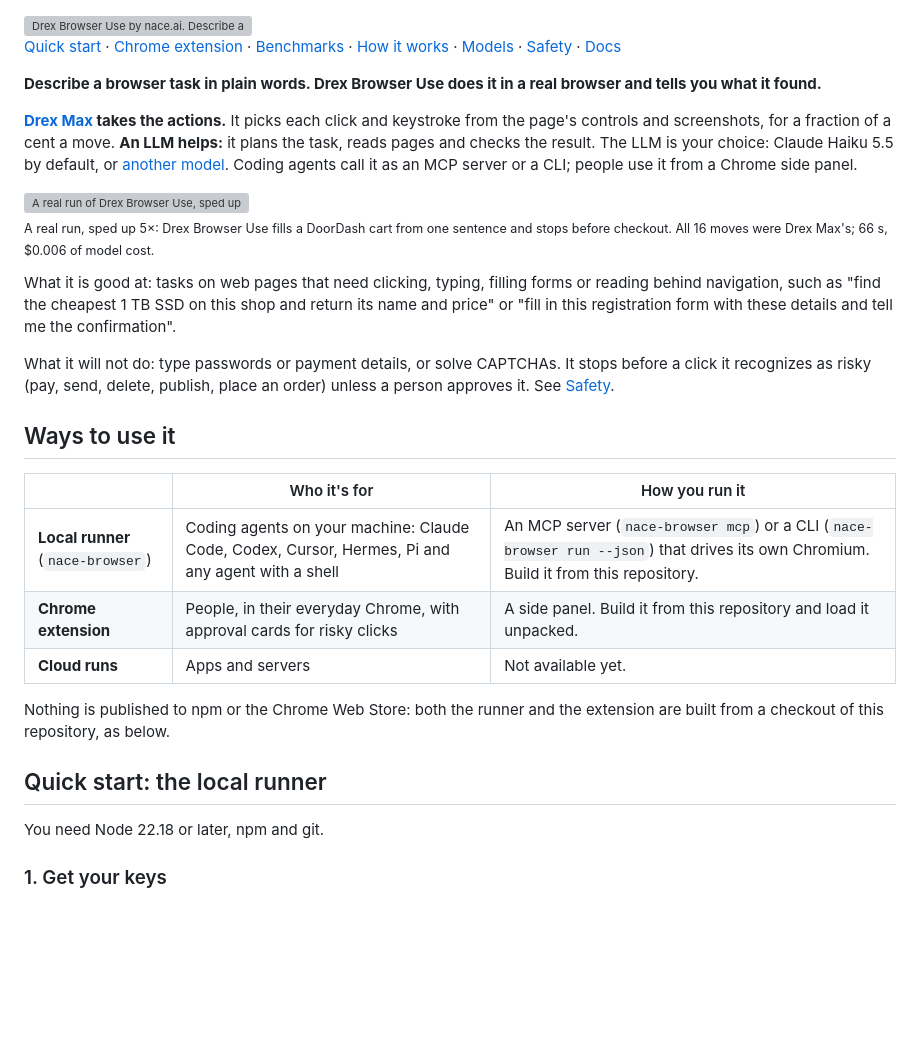
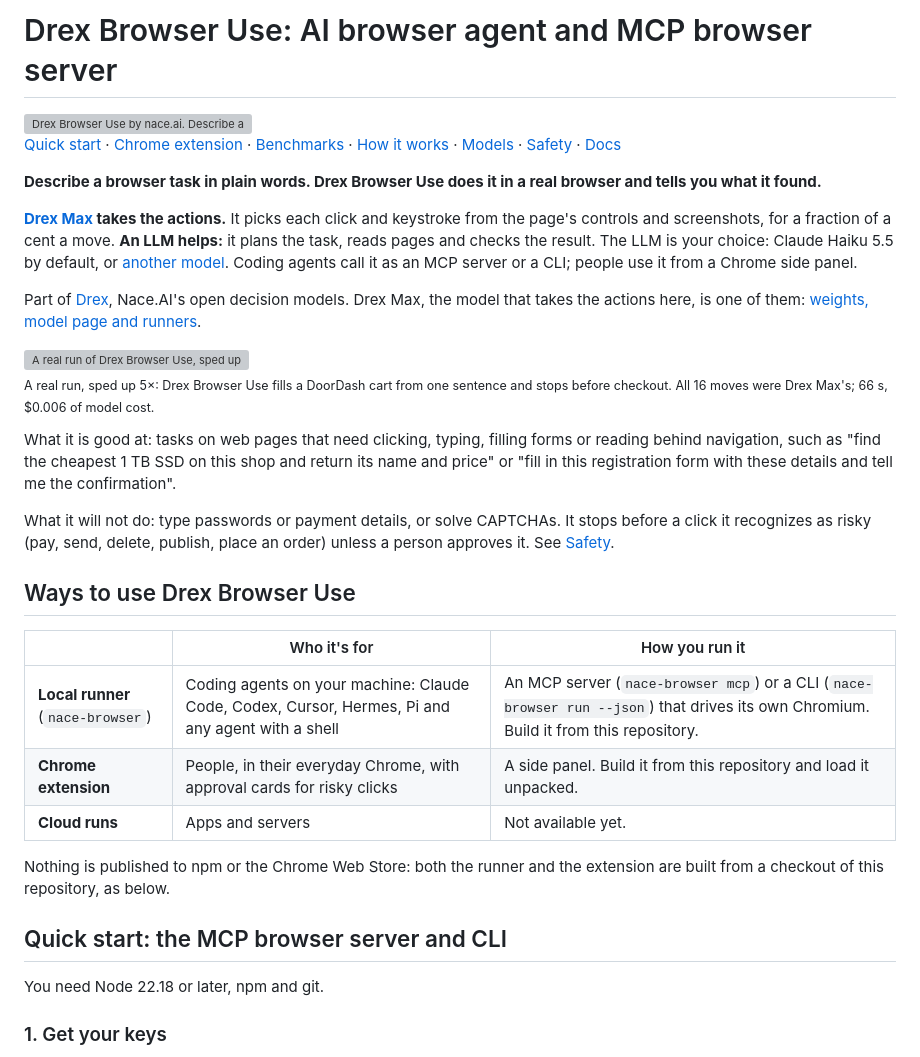
Before and after one commit to nace-ai/drex-browser-harness-pub, a Markdown page: README.md, the part around one of its changes. Drawn GitHub-style; blank space fills up the shorter version; grey boxes are pictures that could not be loaded.

Commit message:
README: title and headings for browser use, AI browser agent and MCP browser searches (#12)
Co-authored-by: Alisher Amantay <alish@nace.ai>

```diff
--- a/README.md
+++ b/README.md
@@ -1,2 +1,4 @@
+# Drex Browser Use: AI browser agent and MCP browser server
+
 <img alt="Drex Browser Use by nace.ai. Describe a browser task in plain words: Drex Max takes the actions, for a fraction of a cent a move, and an LLM helps: it plans, reads and checks. It works as an MCP server, a CLI and a Chrome side panel. Shown: a real run on DoorDash, 16 moves in 66 seconds for $0.006." src="docs/assets/hero.webp">
 
@@ -9,6 +11,8 @@
 controls and screenshots, for a fraction of a cent a move. **An LLM helps:** it plans the task, reads pages and checks
 the result. The LLM is your choice: Claude Haiku 5.5 by default, or [another model](#models). Coding agents call it as
 an MCP server or a CLI; people use it from a Chrome side panel.
+
+Part of [Drex](https://github.com/nace-ai/drex-decision-models), Nace.AI's open decision models. Drex Max, the model that takes the actions here, is one of them: [weights, model page and runners](https://github.com/nace-ai/drex-decision-models/tree/main/models/drex-max-v1).
 
 <img alt="A real run of Drex Browser Use, sped up 5 times: given the task 'Order me some burger and diet coke on Tuesday morning', it searches DoorDash for burgers, schedules delivery for Tuesday, opens McDonald's, picks a Double Cheeseburger, adds a Diet Coke and adds the order to the cart, in 16 moves, 66 seconds and $0.006 of model cost. It stops at the cart." src="docs/assets/demo.webp">
 
@@ -22,7 +26,7 @@ details and tell me the confirmation".
 What it will not do: type passwords or payment details, or solve CAPTCHAs. It stops before a click it recognizes as
 risky (pay, send, delete, publish, place an order) unless a person approves it. See [Safety](#safety).
 
-## Ways to use it
+## Ways to use Drex Browser Use
 
 | | Who it's for | How you run it |
 | --- | --- | --- |
@@ -33,7 +37,7 @@ risky (pay, send, delete, publish, place an order) unless a person approves it.
 Nothing is published to npm or the Chrome Web Store: both the runner and the extension are built from a checkout of
 this repository, as below.
 
-## Quick start: the local runner
+## Quick start: the MCP browser server and CLI
 
 You need Node 22.18 or later, npm and git.
 
```
Also changed, not shown: other parts of README.md (+1 -1 lines).
